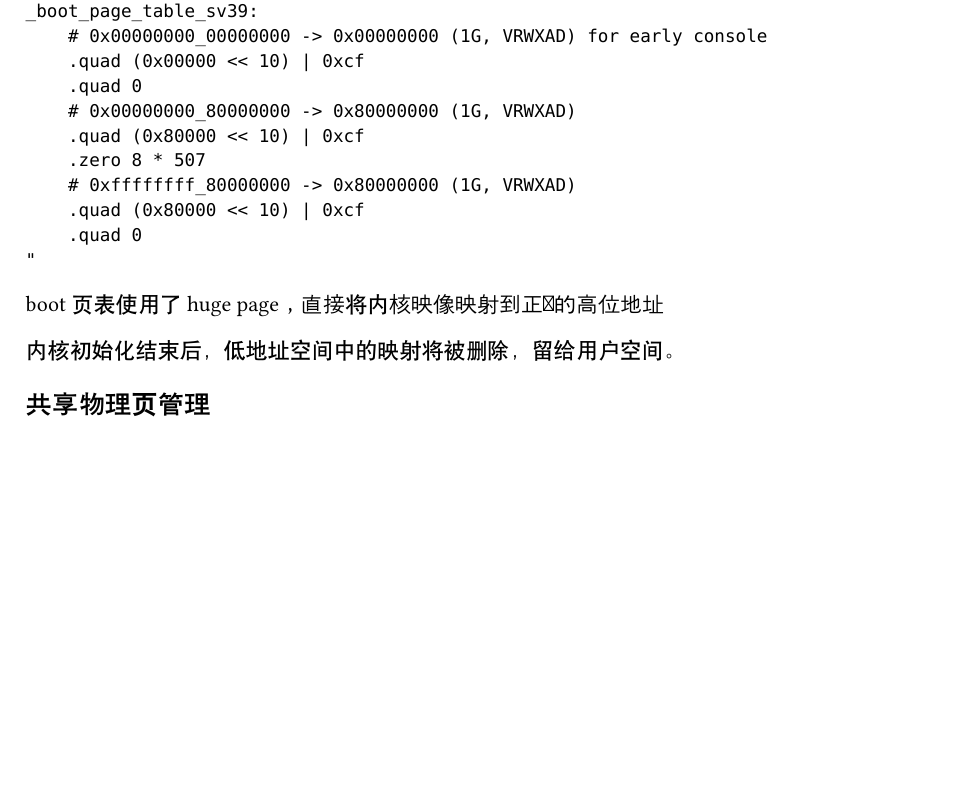
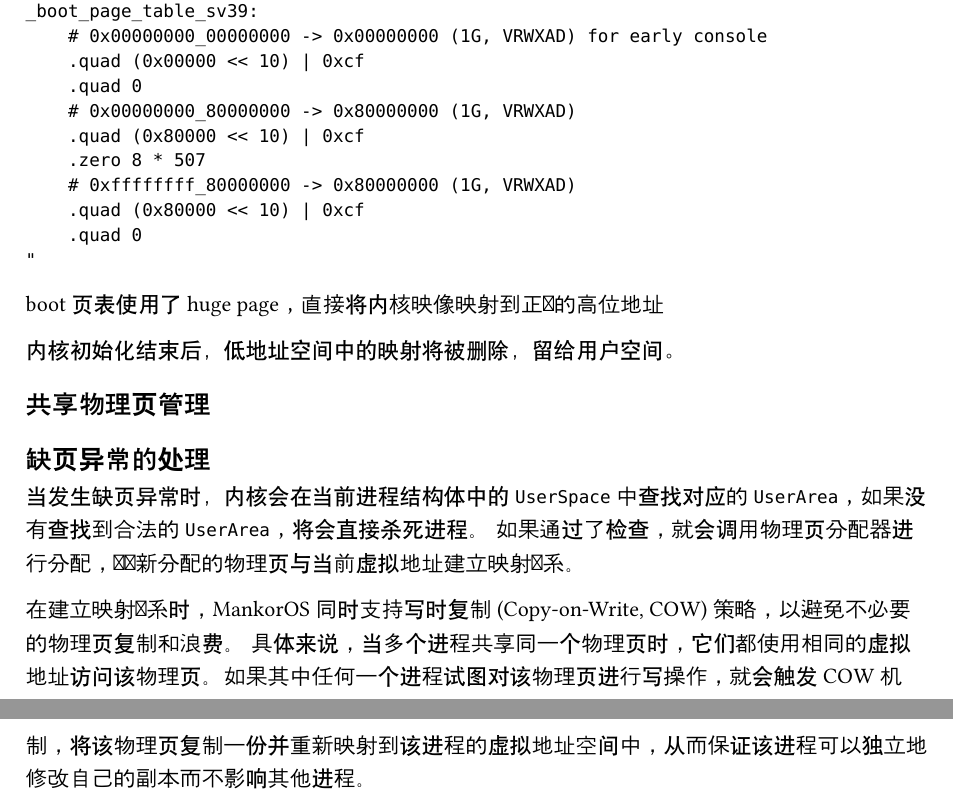
Before and after one commit to mankoros/mankoros-doc, a Typst document (doc/01-arch.typ): part of page 2 of 2 before the commit and two parts of pages 2 and 3 of 3 after it, the two joined at a grey line, cut so that both start at the same text, the shorter picture padded with empty space. Compiled offline with Typst 0.15.

Commit message:
docs: add cow content

```diff
--- a/doc/01-arch.typ
+++ b/doc/01-arch.typ
@@ -95,3 +92,13 @@ boot 页表使用了 huge page，直接将内核映像映射到正确的高位
 内核初始化结束后，低地址空间中的映射将被删除，留给用户空间。
 
 == 共享物理页管理
+
+
+== 缺页异常的处理
+
+当发生缺页异常时，内核会在当前进程结构体中的 `UserSpace` 中查找对应的 `UserArea`，如果没有查找到合法的 `UserArea`，将会直接杀死进程。
+如果通过了检查，就会调用物理页分配器进行分配，并将新分配的物理页与当前虚拟地址建立映射关系。
+
+在建立映射关系时，MankorOS 同时支持写时复制 (Copy-on-Write,
+COW) 策略，以避免不必要的物理页复制和浪费。
+具体来说，当多个进程共享同一个物理页时，它们都使用相同的虚拟地址访问该物理页。如果其中任何一个进程试图对该物理页进行写操作，就会触发 COW 机制，将该物理页复制一份并重新映射到该进程的虚拟地址空间中，从而保证该进程可以独立地修改自己的副本而不影响其他进程。
```
Also changed, not shown: doc/99-prospect.typ (+1 -1 lines), doc/01-arch.typ (9 more changed lines).
